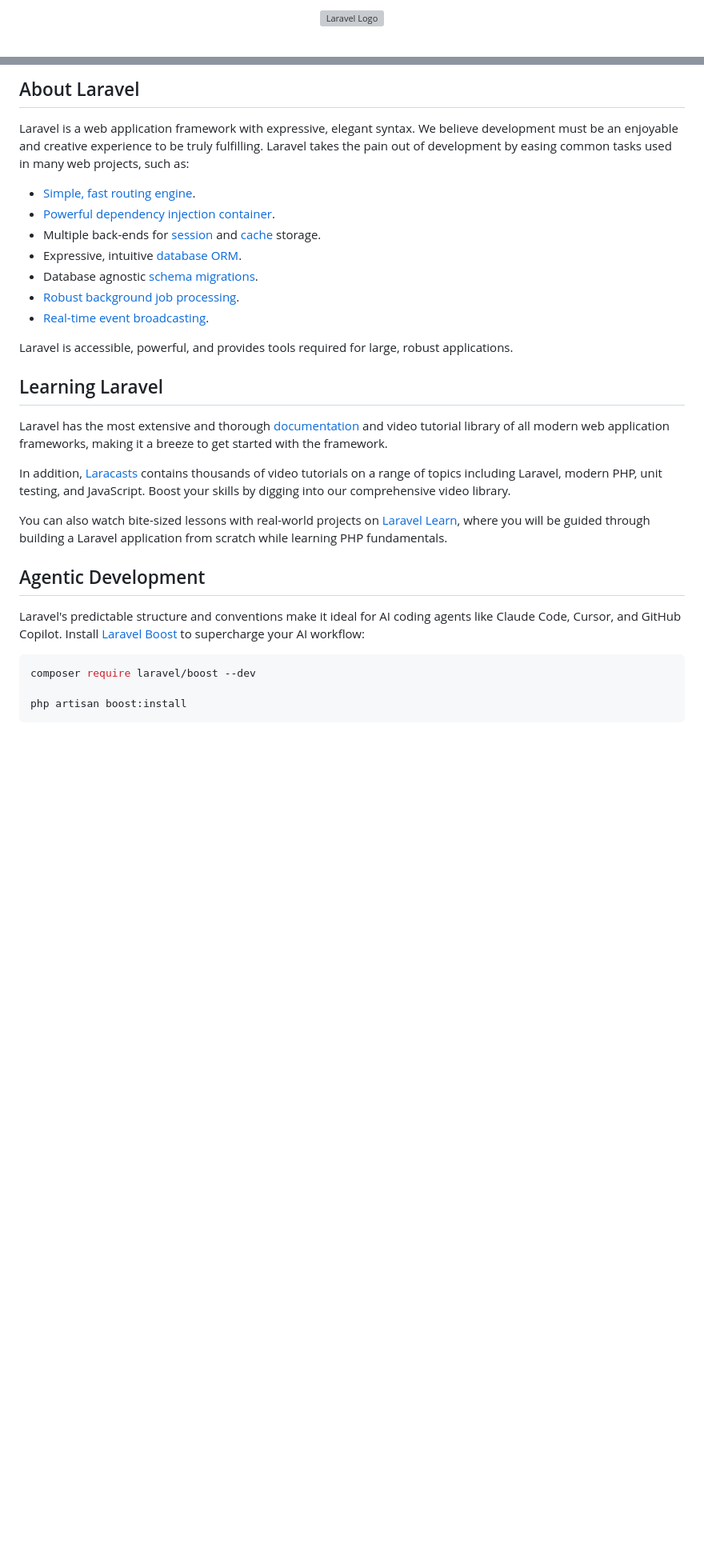
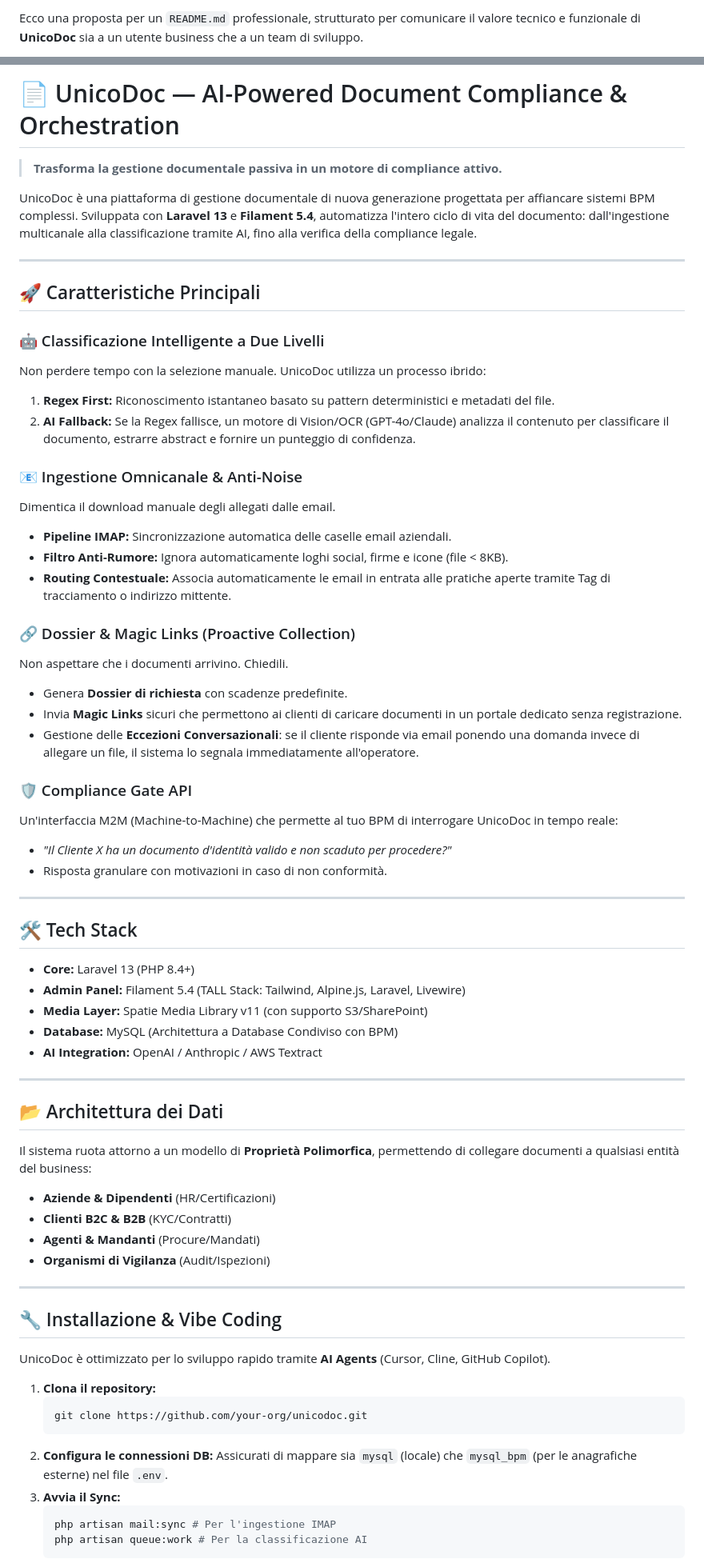
Before and after one commit to Meo-ICAR/unicodoc, a Markdown page: README.md, 2 parts joined by grey strips. Shown at 80% size. Drawn GitHub-style; blank space fills up the shorter version; grey boxes are pictures that could not be loaded.

````diff
--- a/README.md
+++ b/README.md
@@ -1,2 +1,2 @@
-<p align="center"><a href="https://laravel.com" target="_blank"><img src="https://raw.githubusercontent.com/laravel/art/master/logo-lockup/5%20SVG/2%20CMYK/1%20Full%20Color/laravel-logolockup-cmyk-red.svg" width="400" alt="Laravel Logo"></a></p>
+Ecco una proposta per un `README.md` professionale, strutturato per comunicare il valore tecnico e funzionale di **UnicoDoc** sia a un utente business che a un team di sviluppo.
 
@@ -9,31 +4,80 @@
 
-## About Laravel
+# 📄 UnicoDoc — AI-Powered Document Compliance & Orchestration
 
-Laravel is a web application framework with expressive, elegant syntax. We believe development must be an enjoyable and creative experience to be truly fulfilling. Laravel takes the pain out of development by easing common tasks used in many web projects, such as:
+> **Trasforma la gestione documentale passiva in un motore di compliance attivo.**
 
-- [Simple, fast routing engine](https://laravel.com/docs/routing).
-- [Powerful dependency injection container](https://laravel.com/docs/container).
-- Multiple back-ends for [session](https://laravel.com/docs/session) and [cache](https://laravel.com/docs/cache) storage.
-- Expressive, intuitive [database ORM](https://laravel.com/docs/eloquent).
-- Database agnostic [schema migrations](https://laravel.com/docs/migrations).
-- [Robust background job processing](https://laravel.com/docs/queues).
-- [Real-time event broadcasting](https://laravel.com/docs/broadcasting).
+UnicoDoc è una piattaforma di gestione documentale di nuova generazione progettata per affiancare sistemi BPM complessi. Sviluppata con **Laravel 13** e **Filament 5.4**, automatizza l'intero ciclo di vita del documento: dall'ingestione multicanale alla classificazione tramite AI, fino alla verifica della compliance legale.
 
-Laravel is accessible, powerful, and provides tools required for large, robust applications.
+---
 
-## Learning Laravel
+## 🚀 Caratteristiche Principali
 
-Laravel has the most extensive and thorough [documentation](https://laravel.com/docs) and video tutorial library of all modern web application frameworks, making it a breeze to get started with the framework.
+### 🤖 Classificazione Intelligente a Due Livelli
 
-In addition, [Laracasts](https://laracasts.com) contains thousands of video tutorials on a range of topics including Laravel, modern PHP, unit testing, and JavaScript. Boost your skills by digging into our comprehensive video library.
+Non perdere tempo con la selezione manuale. UnicoDoc utilizza un processo ibrido:
 
-You can also watch bite-sized lessons with real-world projects on [Laravel Learn](https://laravel.com/learn), where you will be guided through building a Laravel application from scratch while learning PHP fundamentals.
+1.  **Regex First:** Riconoscimento istantaneo basato su pattern deterministici e metadati del file.
+2.  **AI Fallback:** Se la Regex fallisce, un motore di Vision/OCR (GPT-4o/Claude) analizza il contenuto per classificare il documento, estrarre abstract e fornire un punteggio di confidenza.
 
-## Agentic Development
+### 📧 Ingestione Omnicanale & Anti-Noise
 
-Laravel's predictable structure and conventions make it ideal for AI coding agents like Claude Code, Cursor, and GitHub Copilot. Install [Laravel Boost](https://laravel.com/docs/ai) to supercharge your AI workflow:
+Dimentica il download manuale degli allegati dalle email.
 
-```bash
-composer require laravel/boost --dev
+- **Pipeline IMAP:** Sincronizzazione automatica delle caselle email aziendali.
+- **Filtro Anti-Rumore:** Ignora automaticamente loghi social, firme e icone (file < 8KB).
+- **Routing Contestuale:** Associa automaticamente le email in entrata alle pratiche aperte tramite Tag di tracciamento o indirizzo mittente.
 
-php artisan boost:install
+### 🔗 Dossier & Magic Links (Proactive Collection)
+
+Non aspettare che i documenti arrivino. Chiedili.
+
+- Genera **Dossier di richiesta** con scadenze predefinite.
+- Invia **Magic Links** sicuri che permettono ai clienti di caricare documenti in un portale dedicato senza registrazione.
+- Gestione delle **Eccezioni Conversazionali**: se il cliente risponde via email ponendo una domanda invece di allegare un file, il sistema lo segnala immediatamente all'operatore.
+
+### 🛡️ Compliance Gate API
+
+Un'interfaccia M2M (Machine-to-Machine) che permette al tuo BPM di interrogare UnicoDoc in tempo reale:
+
+- _"Il Cliente X ha un documento d'identità valido e non scaduto per procedere?"_
+- Risposta granulare con motivazioni in caso di non conformità.
+
+---
+
+## 🛠 Tech Stack
+
+- **Core:** Laravel 13 (PHP 8.4+)
+- **Admin Panel:** Filament 5.4 (TALL Stack: Tailwind, Alpine.js, Laravel, Livewire)
+- **Media Layer:** Spatie Media Library v11 (con supporto S3/SharePoint)
+- **Database:** MySQL (Architettura a Database Condiviso con BPM)
+- **AI Integration:** OpenAI / Anthropic / AWS Textract
+
+---
+
+## 📂 Architettura dei Dati
+
+Il sistema ruota attorno a un modello di **Proprietà Polimorfica**, permettendo di collegare documenti a qualsiasi entità del business:
+
+- **Aziende & Dipendenti** (HR/Certificazioni)
+- **Clienti B2C & B2B** (KYC/Contratti)
+- **Agenti & Mandanti** (Procure/Mandati)
+- **Organismi di Vigilanza** (Audit/Ispezioni)
+
+---
+
+## 🔧 Installazione & Vibe Coding
+
+UnicoDoc è ottimizzato per lo sviluppo rapido tramite **AI Agents** (Cursor, Cline, GitHub Copilot).
+
+1. **Clona il repository:**
+    ```bash
+    git clone https://github.com/your-org/unicodoc.git
+    ```
+2. **Configura le connessioni DB:**
+   Assicurati di mappare sia `mysql` (locale) che `mysql_bpm` (per le anagrafiche esterne) nel file `.env`.
+3. **Avvia il Sync:**
+    ```bash
+    php artisan mail:sync # Per l'ingestione IMAP
+    php artisan queue:work # Per la classificazione AI
+    ```
+
````
Also changed, not shown: other parts of README.md (+31 -17 lines), ARCHITECTURE.md (+137 -136 lines), MARKETING.md (added, +78 -0 lines).
